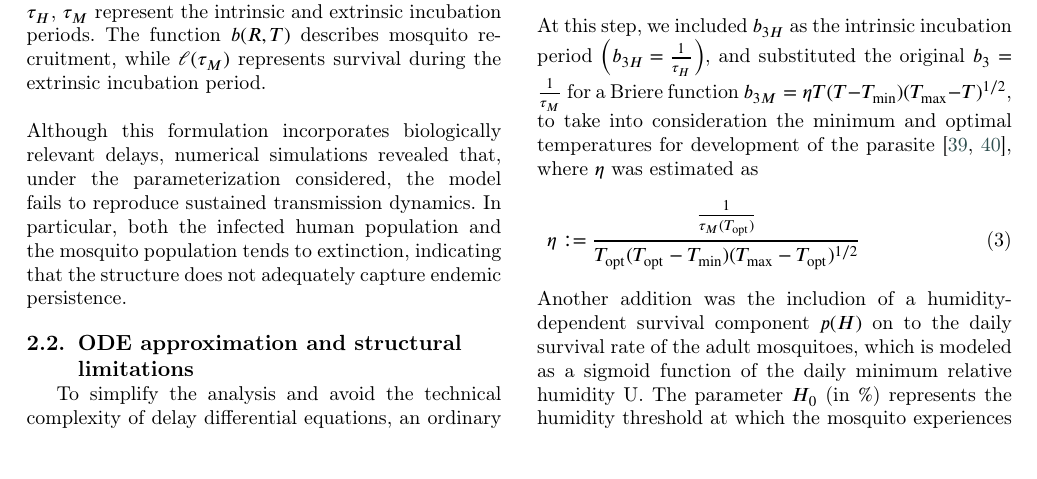
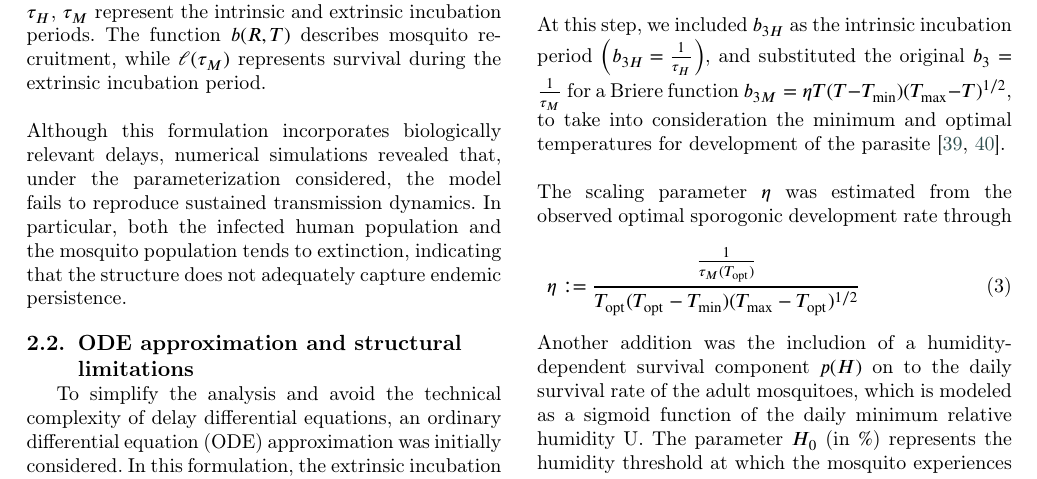
Before and after one commit to RaphaLevy/Study_on_malaria_dynamics_v2, a LaTeX paper (paper/cas-dc-article.tex): part of page 2 of 13, cut so that both start at the same text, the shorter picture padded with empty space. Compiled offline with pdfLaTeX; a LaTeX package or settings file that is missing is left out.

Commit message:
Updates text on eta

```diff
--- a/paper/cas-dc-article.tex
+++ b/paper/cas-dc-article.tex
@@ -267,11 +267,15 @@ are extended to include an exposed class $E_H$, and recovered individuals lose i
 \\\\
 At this step, we included $b_{3H}$ as the intrinsic incubation period $\left(b_{3H}=\frac{1}{\tau_H}\right)$, and substituted the original $b_3=\frac{1}{\tau_M}$
 for a Briere function $b_{3M} = \eta T (T-T_{\min})(T_{\max}-T)^{1/2}$, to take into consideration the minimum and optimal temperatures for development of
-the parasite \cite{brierre_function_development_rate, ab_gumel_malaria_review}, where $\eta$ was estimated as
+the parasite \cite{brierre_function_development_rate, ab_gumel_malaria_review}.
+\\\\
+The scaling parameter $\eta$ was estimated from the observed optimal sporogonic development rate through
 \begin{align}
 \eta:=\frac{\frac{1}{\tau_M(T_\mathrm{opt})}}{T_\mathrm{opt}(T_\mathrm{opt}-T_{\min})(T_{\max}-T_\mathrm{opt})^{1/2}}
 \end{align}
 Another addition was the includion of a humidity-dependent survival component $p(H)$ on to the daily survival rate of the adult mosquitoes, which is modeled as a sigmoid function of the daily minimum relative humidity U. The parameter $H_0$ (in $\%$) represents the humidity threshold at which the mosquito experiences a 50$\%$ reduction in survival relative to its maximum, and $k$ (in $\%^{-1}$) controls the steepness of the transition. The parameter $\varphi$ (dimensionless) establishes a baseline survival floor, accounting for the persistence of individuals in favorable micro-habitats even under extreme desiccation conditions.
+%\\\\
+%Now, in order to properly estimate the parameters $T'$ and $D_1$ for the biting rate in regard to data from the Amazon
 \\\\
 The SEIRS-SEI complete model is then given by:
 \begin{subequations}\label{eq:system}
```
Also changed, not shown: paper/cas-dc-article.pdf, 2 other files.
